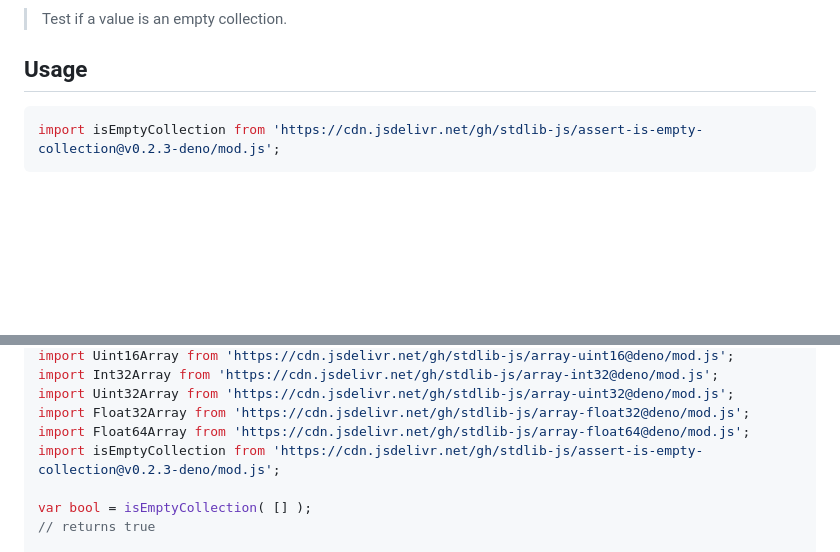
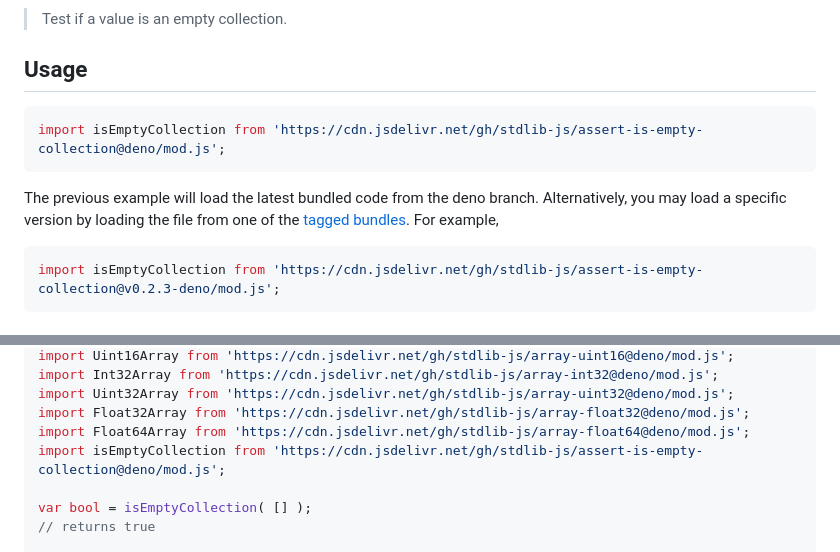
Before and after one commit to stdlib-js/assert-is-empty-collection, a Markdown page: README.md, 2 parts joined by grey strips. GitHub-like rendering; blank space fills up the shorter version.

Commit message:
Auto-generated commit

````diff
--- a/README.md
+++ b/README.md
@@ -42,6 +42,11 @@ limitations under the License.
 ## Usage
 
 ```javascript
+import isEmptyCollection from 'https://cdn.jsdelivr.net/gh/stdlib-js/assert-is-empty-collection@deno/mod.js';
+```
+The previous example will load the latest bundled code from the deno branch. Alternatively, you may load a specific version by loading the file from one of the [tagged bundles](https://github.com/stdlib-js/assert-is-empty-collection/tags). For example,
+
+```javascript
 import isEmptyCollection from 'https://cdn.jsdelivr.net/gh/stdlib-js/assert-is-empty-collection@v0.2.3-deno/mod.js';
 ```
 
@@ -76,7 +81,7 @@ import Int32Array from 'https://cdn.jsdelivr.net/gh/stdlib-js/array-int32@deno/m
 import Uint32Array from 'https://cdn.jsdelivr.net/gh/stdlib-js/array-uint32@deno/mod.js';
 import Float32Array from 'https://cdn.jsdelivr.net/gh/stdlib-js/array-float32@deno/mod.js';
 import Float64Array from 'https://cdn.jsdelivr.net/gh/stdlib-js/array-float64@deno/mod.js';
-import isEmptyCollection from 'https://cdn.jsdelivr.net/gh/stdlib-js/assert-is-empty-collection@v0.2.3-deno/mod.js';
+import isEmptyCollection from 'https://cdn.jsdelivr.net/gh/stdlib-js/assert-is-empty-collection@deno/mod.js';
 
 var bool = isEmptyCollection( [] );
 // returns true
````
